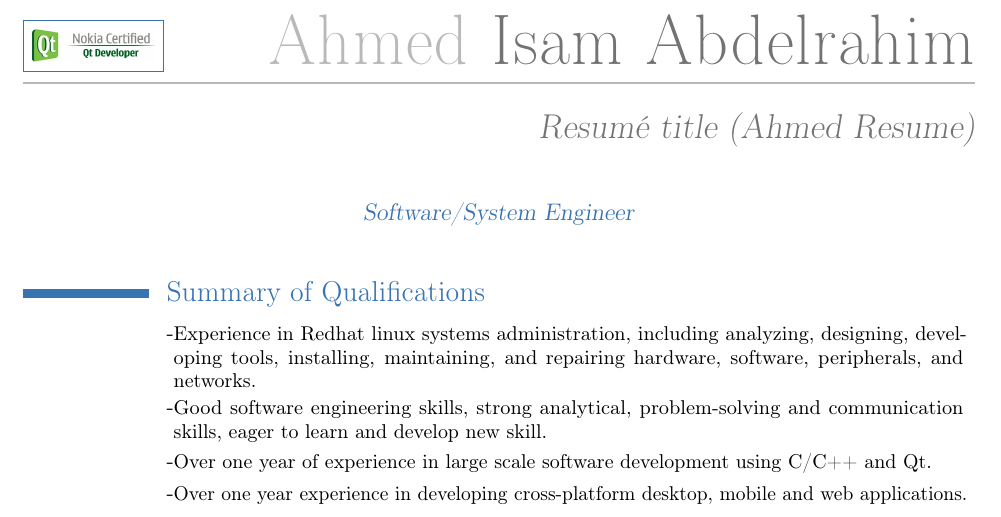
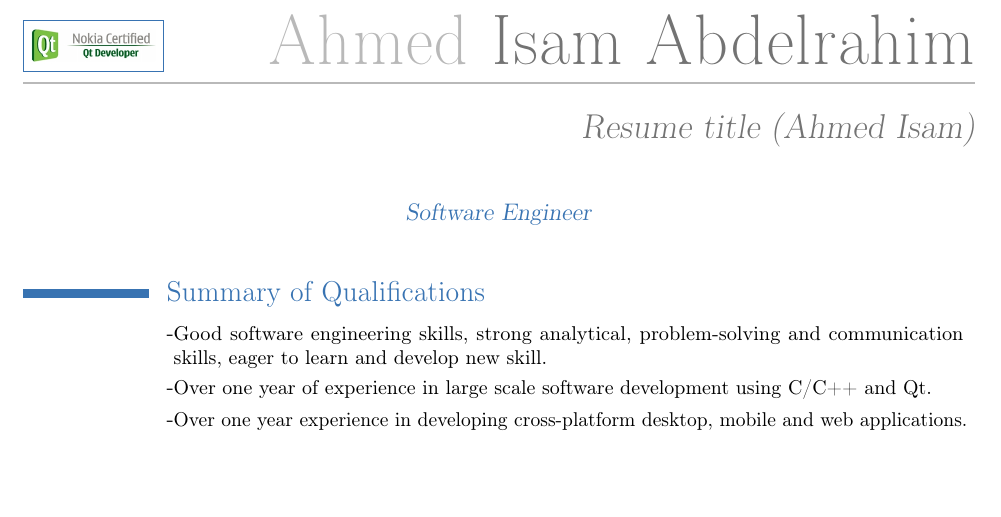
Before and after one commit to SudaNix/cv, a LaTeX CV (resume.tex): part of page 1 of 4, cut so that both start at the same text, the shorter picture padded with empty space. Compiled offline with pdfLaTeX.

Commit message:
Update cv

```diff
--- a/resume.tex
+++ b/resume.tex
@@ -24,14 +24,14 @@
 % personal data
 \firstname{Ahmed}
 \familyname{Isam Abdelrahim}
-\title{Resumé title (Ahmed Resume)}               % optional, remove the line if not wanted
+\title{Resume title (Ahmed Isam)}               % optional, remove the line if not wanted
 \address{Saudi Arabia}{Riyadh}    % optional, remove the line if not wanted
 \mobile{mobile (+966 540894249)}                    % optional, remove the line if not wanted
 \email{email (suda.nix@hotmail.com)}                      % optional, remove the line if not wanted
 \homepage{homepage (http://ahmed.sudancs.com)}                % optional, remove the line if not wanted
 %\extrainfo{additional information (optional)} % optional, remove the line if not wanted
 \photo[64pt][0.4pt]{qtcer}                  % '64pt' is the height the picture must be resized to, 0.4pt is the thickness of the frame around it (put it to 0pt for no frame) and 'picture' is the name of the picture file; optional, remove the line if not wanted
-\quote{Software/System Engineer}                 % optional, remove the line if not wanted
+\quote{Software Engineer}                 % optional, remove the line if not wanted
 
 % to show numerical labels in the bibliography; only useful if you make citations in your resume
 \makeatletter
@@ -56,7 +56,7 @@
 %\cventry{}{Working in a growing company}{}{}{}{}  % arguments 3 to 6 can be left empty
 
 \section{Summary of Qualifications}
-\cvlistitem{\small  Experience in Redhat linux systems administration, including analyzing, designing, developing tools, installing, maintaining, and repairing hardware, software, peripherals, and networks.}
+%\cvlistitem{\small  Experience in Redhat linux systems administration, including analyzing, designing, developing tools, installing, maintaining, and repairing hardware, software, peripherals, and networks.}
 \cvlistitem{\small  Good software engineering skills, strong analytical, problem-solving and communication skills, eager to learn and develop new skill.}
 \cvlistitem{\small Over one year of experience in large scale software development using C/C++ and Qt.}
 \cvlistitem{\small Over one year experience in developing cross-platform desktop, mobile and web applications.}
```
Also changed, not shown: resume.pdf.
